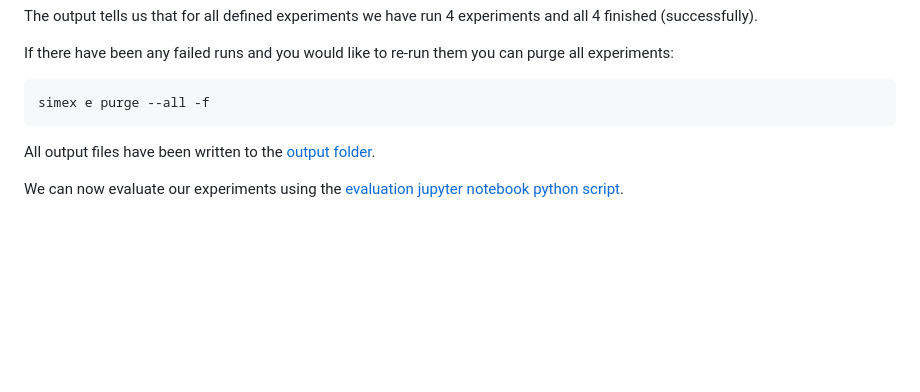
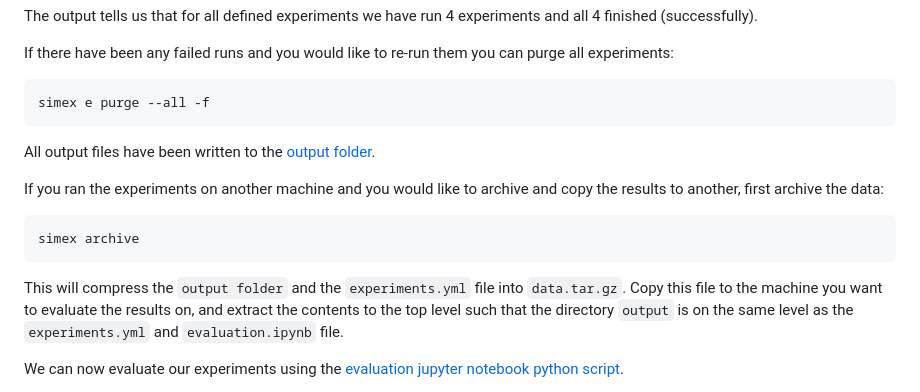
Before and after one commit to hu-macsy/ScaleRunner-Exp, a Markdown page: OVERVIEW.md, the part around the change. Drawn GitHub-style; blank space fills up the shorter version.

Commit message:
More explanation on simex archive.

````diff
--- a/OVERVIEW.md
+++ b/OVERVIEW.md
@@ -143,6 +143,18 @@ simex e purge --all -f
 
 All output files have been written to the [output folder](/output/).
 
+If you ran the experiments on another machine and you would like to archive and
+copy the results to another, first archive the data:
+
+```bash
+simex archive
+```
+
+This will compress the `output folder` and the `experiments.yml` file into
+`data.tar.gz`. Copy this file to the machine you want to evaluate the results
+on, and extract the contents to the top level such that the directory `output`
+is on the same level as the `experiments.yml` and `evaluation.ipynb` file.
+
 We can now evaluate our experiments using the [evaluation jupyter notebook
 python script](evaluation.ipynb).
 
````
